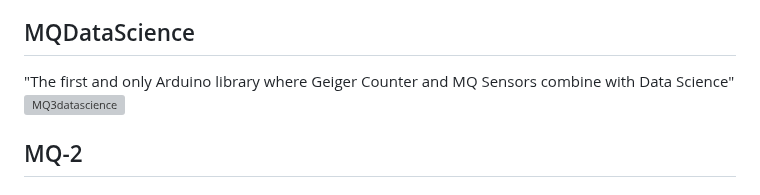
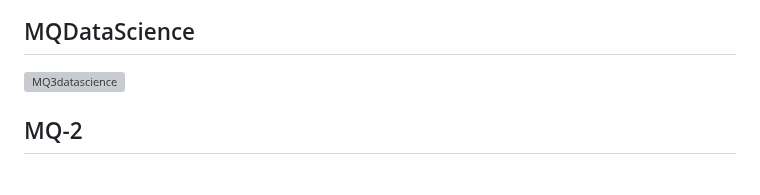
Before and after one commit to abcdaaaaaaaaa/DiscoveryVehicle, a Markdown page: README.md, the part around one of its changes. GitHub-like rendering; grey boxes are pictures that could not be loaded.

```diff
--- a/README.md
+++ b/README.md
@@ -159,7 +160,7 @@ b = log10(y) - m*log10(x)
 The first formula is determined according to all points, while the second formula is determined according to the first and last point. Therefore, in order to collect them all in the same formula and to increase the accuracy rate, we used the method in the second formula and took the logarithm (if R^2 = 1 (%100) always: logm = valueb, logb = log10(valuea)) for slopes greater than 99.95% and collected them all in the first formula, thus increasing the accuracy rate without having to use 2 different formulas.
 
 ## MQDataScience
-"The first and only Arduino library where Geiger Counter and MQ Sensors combine with Data Science"
+
 ![MQ3datascience](https://github.com/abcdaaaaaaaaa/MQSpaceData.h/assets/108553778/49a65210-5921-4a4c-acce-3c3c476c2d21)
 
 ## MQ-2
```
Also changed, not shown: other parts of README.md (+3 -2 lines).
